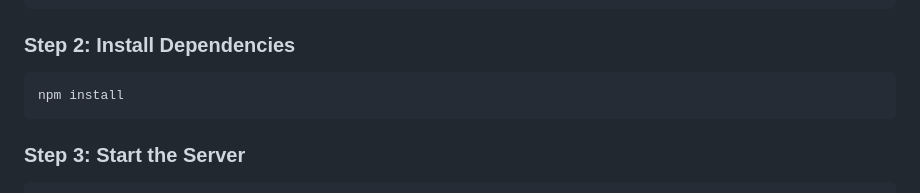
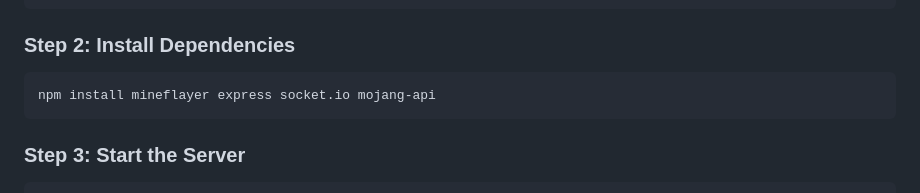
Before and after one commit to ForgedSengoku/BlocksMCTracker, a Markdown page: README.md, the part around the change. Drawn GitHub-style.

````diff
--- a/README.md
+++ b/README.md
@@ -38,7 +38,7 @@ cd BlocksMCTracker
 
 ### Step 2: Install Dependencies
 ```bash
-npm install
+npm install mineflayer express socket.io mojang-api
 ```
 
 ### Step 3: Start the Server
````
